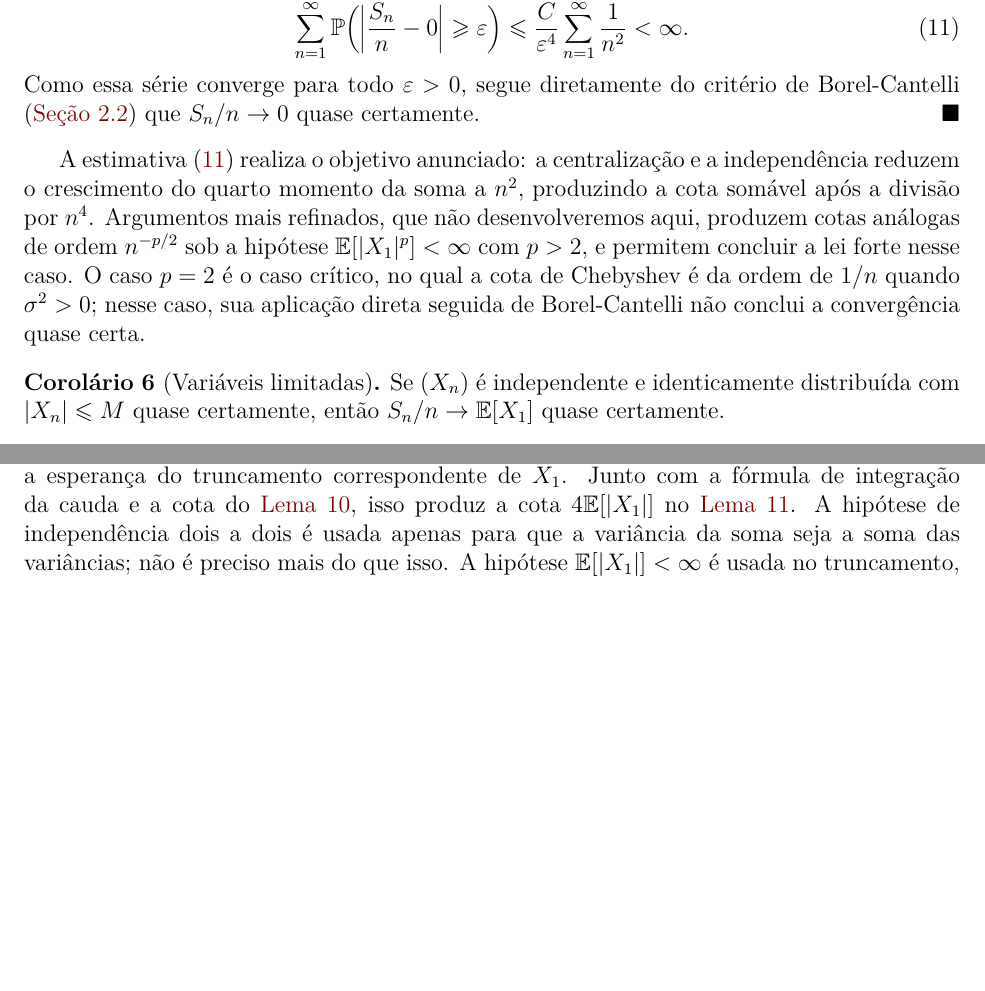
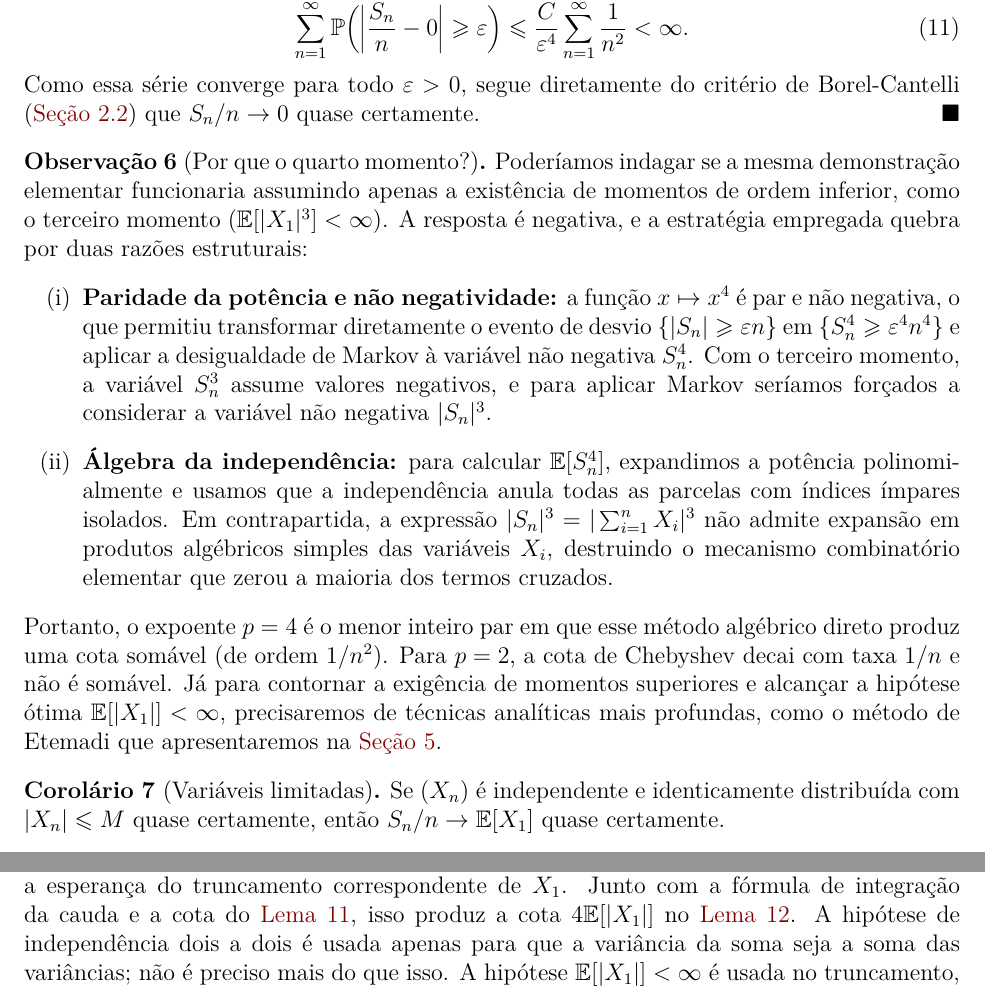
Before and after one commit to leandro-mat/MProb, a LaTeX paper (lei-forte-grandesnum/lei-forte-grandesnum.tex): two parts of pages 10 and 18 of 26 before the commit and two parts of pages 10 and 19 of 26 after it, joined at a grey line, cut so that both start at the same text, the shorter picture padded with empty space. Compiled offline with pdfLaTeX; a LaTeX package or settings file that is missing is left out.

Commit message:
Adiciona Remark justificando por que a prova direta requer quarto momento e falha com terceiro momento

```diff
--- a/lei-forte-grandesnum/lei-forte-grandesnum.tex
+++ b/lei-forte-grandesnum/lei-forte-grandesnum.tex
@@ -831,14 +831,32 @@ Como essa série converge para todo $\varepsilon>0$, segue diretamente do crité
 Borel-Cantelli (\Cref{subsec:bc-criterio}) que $S_n/n\to0$ quase certamente.
 \end{proof}
 
-A estimativa \eqref{eq:serie-quarta} realiza o objetivo anunciado: a
-centralização e a independência reduzem o crescimento do quarto momento da
-soma a $n^2$, produzindo a cota somável após a divisão por $n^4$. Argumentos mais
-refinados, que não desenvolveremos aqui, produzem cotas análogas de ordem
-$n^{-p/2}$ sob a hipótese $\mathbb{E}[|X_1|^p]<\infty$ com $p>2$, e permitem
-concluir a lei forte nesse caso. O caso $p=2$ é o caso crítico, no qual a cota
-de Chebyshev é da ordem de $1/n$ quando $\sigma^2>0$; nesse caso, sua aplicação
-direta seguida de Borel-Cantelli não conclui a convergência quase certa.
+\begin{remark}[Por que o quarto momento?]\label{rem:por-que-quarto-momento}
+Poderíamos indagar se a mesma demonstração elementar funcionaria assumindo
+apenas a existência de momentos de ordem inferior, como o terceiro momento
+($\mathbb{E}[|X_1|^3]<\infty$). A resposta é negativa, e a estratégia empregada
+quebra por duas razões estruturais:
+\begin{enumerate}
+\item[(i)] \textbf{Paridade da potência e não negatividade:} a função $x\mapsto x^4$
+é par e não negativa, o que permitiu transformar diretamente o evento de desvio
+$\{|S_n|\geqslant\varepsilon n\}$ em $\{S_n^4\geqslant\varepsilon^4 n^4\}$ e
+aplicar a desigualdade de Markov à variável não negativa $S_n^4$. Com o terceiro
+momento, a variável $S_n^3$ assume valores negativos, e para aplicar Markov
+seríamos forçados a considerar a variável não negativa $|S_n|^3$.
+\item[(ii)] \textbf{Álgebra da independência:} para calcular $\mathbb{E}[S_n^4]$,
+expandimos a potência polinomialmente e usamos que a independência anula todas
+as parcelas com índices ímpares isolados. Em contrapartida, a expressão
+$|S_n|^3=|\sum_{i=1}^n X_i|^3$ não admite expansão em produtos algébricos simples
+das variáveis $X_i$, destruindo o mecanismo combinatório elementar que zerou a
+maioria dos termos cruzados.
+\end{enumerate}
+Portanto, o expoente $p=4$ é o menor inteiro par em que esse método algébrico
+direto produz uma cota somável (de ordem $1/n^2$). Para $p=2$, a cota de
+Chebyshev decai com taxa $1/n$ e não é somável. Já para contornar a exigência de
+momentos superiores e alcançar a hipótese ótima $\mathbb{E}[|X_1|]<\infty$,
+precisaremos de técnicas analíticas mais profundas, como o método de Etemadi
+que apresentaremos na \Cref{sec:etemadi}.
+\end{remark}
 
 \begin{corollary}[Variáveis limitadas]\label{cor:limitadas}
 Se $(X_n)$ é independente e identicamente distribuída com $|X_n|\leqslant M$
```
